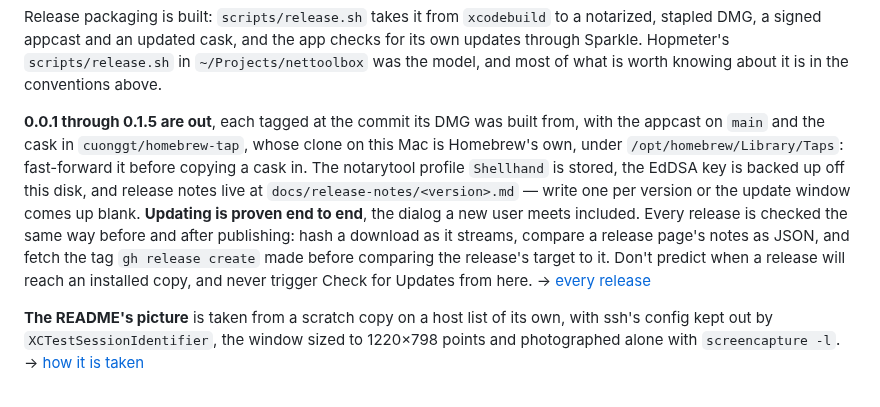
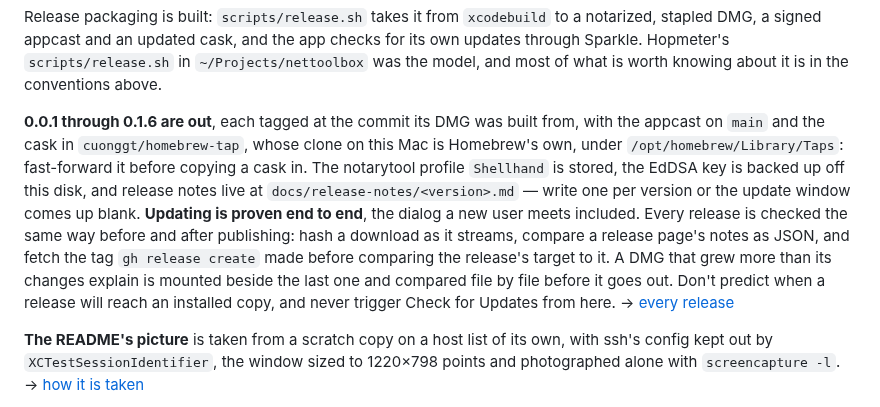
Before and after one commit to cuonggt/shellhand, a Markdown page: CLAUDE.md, the part around the change. Drawn GitHub-style.

```diff
--- a/CLAUDE.md
+++ b/CLAUDE.md
@@ -1244,7 +1244,7 @@ checks for its own updates through Sparkle. Hopmeter's `scripts/release.sh` in
 `~/Projects/nettoolbox` was the model, and most of what is worth knowing about
 it is in the conventions above.
 
-**0.0.1 through 0.1.5 are out**, each tagged at the commit its DMG was built
+**0.0.1 through 0.1.6 are out**, each tagged at the commit its DMG was built
 from, with the appcast on `main` and the cask in `cuonggt/homebrew-tap`, whose
 clone on this Mac is Homebrew's own, under `/opt/homebrew/Library/Taps`:
 fast-forward it before copying a cask in. The notarytool profile `Shellhand`
@@ -1254,7 +1254,8 @@ window comes up blank. **Updating is proven end to end**, the dialog a new
 user meets included. Every release is checked the same way before and after
 publishing: hash a download as it streams, compare a release page's notes
 as JSON, and fetch the tag `gh release create` made before comparing the
-release's target to it. Don't predict when a release will reach an installed copy, and never
+release's target to it. A DMG that grew more than its changes explain is
+mounted beside the last one and compared file by file before it goes out. Don't predict when a release will reach an installed copy, and never
 trigger Check for Updates from here.
 → [every release](docs/notes/releases.md#every-release)
 
```
Also changed, not shown: docs/notes/releases.md (+32 -1 lines).
